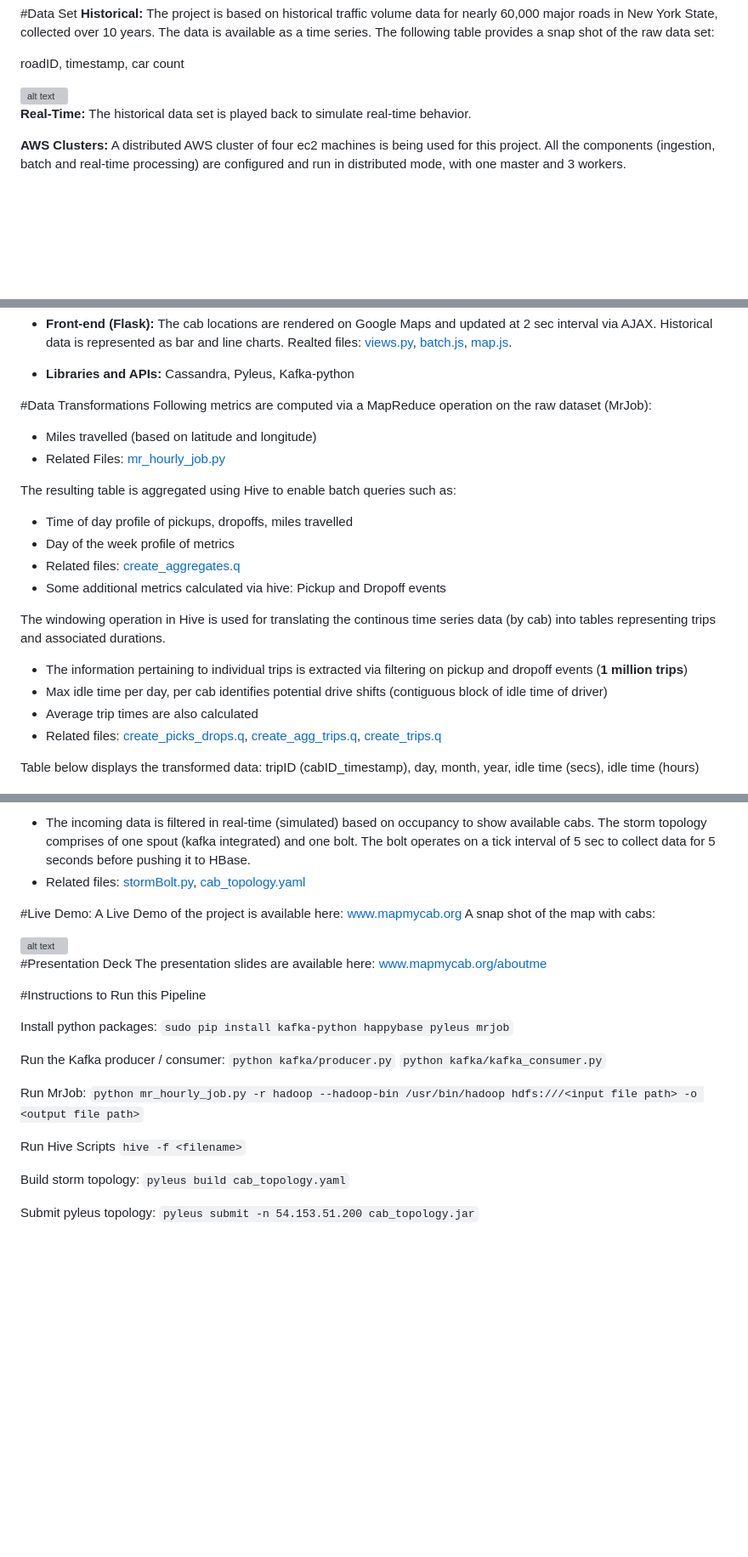
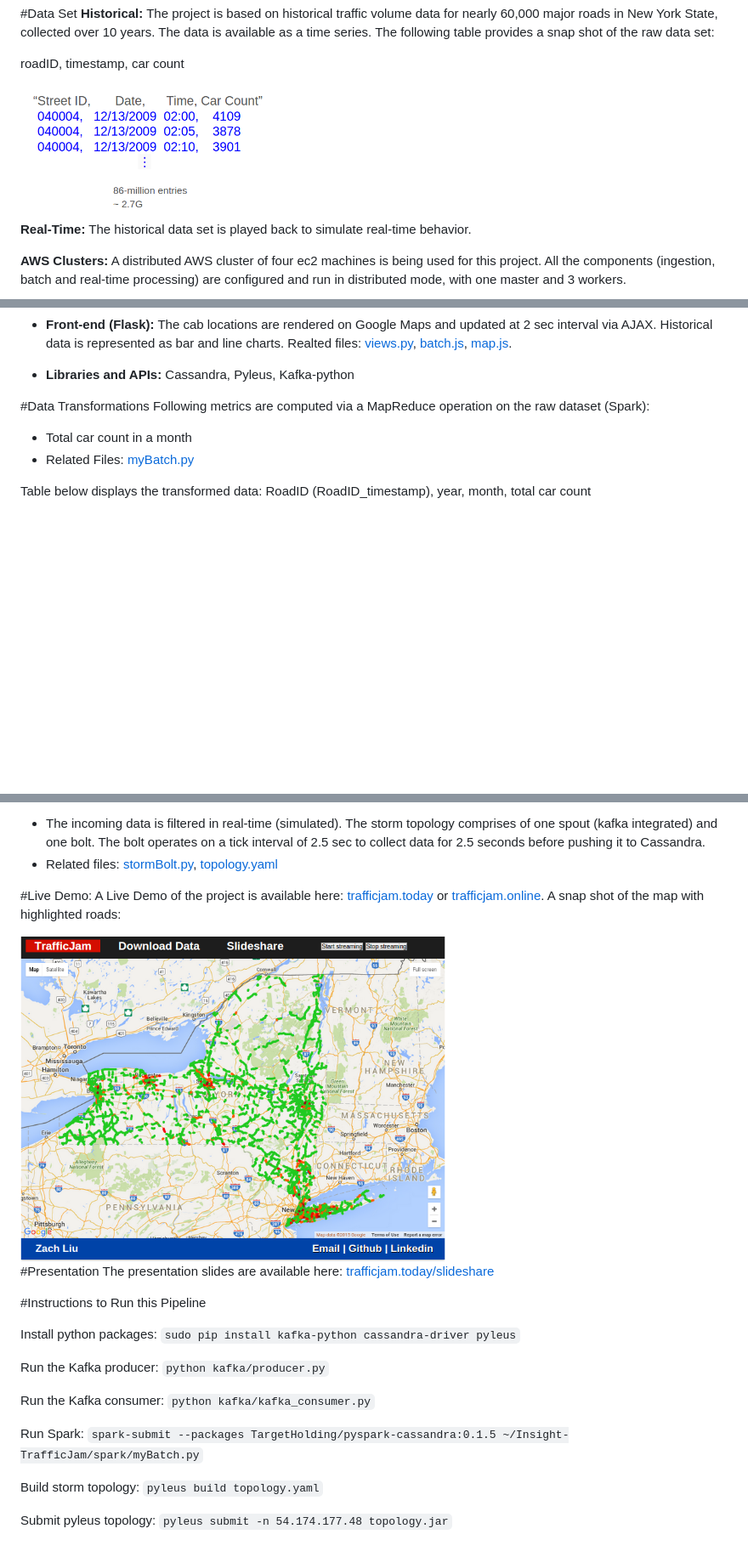
Before and after one commit to zachliu/Insight-TrafficJam, a Markdown page: README.md, 3 parts joined by grey strips. Shown: that part at 85% size. Rendered like a GitHub page; pictures changed too: images/rawdata.png (added), images/realtime.png (added); blank space fills up the shorter version; grey boxes are pictures that could not be loaded.

````diff
--- a/README.md
+++ b/README.md
@@ -23,7 +23,7 @@ The project is based on historical traffic volume data for nearly 60,000 major r
 
 roadID, timestamp, car count
 
-<img src="https://github.com/zachliu/Insight-TrafficJam/blob/master/images/raw_data.png" alt="alt text" width="300" height="200">
+<img src="https://github.com/zachliu/Insight-TrafficJam/blob/master/images/rawdata.png" alt="alt text" width="300" height="200">
 
 **Real-Time:**
 The historical data set is played back to simulate real-time behavior.
@@ -47,23 +47,11 @@ A distributed AWS cluster of four ec2 machines is being used for this project. A
 - **Libraries and APIs:** Cassandra, Pyleus, Kafka-python
 
 #Data Transformations
-Following metrics are computed via a MapReduce operation on the raw dataset (MrJob):
-- Miles travelled (based on latitude and longitude)
-- Related Files: <a href= "https://github.com/zachliu/Insight-TrafficJam/blob/master/MrJob/mr_hourly_job.py">mr_hourly_job.py</a>
+Following metrics are computed via a MapReduce operation on the raw dataset (Spark):
+- Total car count in a month
+- Related Files: <a href= "https://github.com/zachliu/Insight-TrafficJam/blob/master/spark/myBatch.py">myBatch.py</a>
 
-The resulting table is aggregated using Hive to enable batch queries such as:
-- Time of day profile of pickups, dropoffs, miles travelled
-- Day of the week profile of metrics
-- Related files: <a href= "https://github.com/zachliu/Insight-TrafficJam/blob/master/hive/create_aggregates.q">create_aggregates.q</a>
-- Some additional metrics calculated via hive: Pickup and Dropoff events
-
-The windowing operation in Hive is used for translating the continous time series data (by cab) into tables representing trips and associated durations.
-- The information pertaining to individual trips is extracted via filtering on pickup and dropoff events (**1 million trips**)
-- Max idle time per day, per cab identifies potential drive shifts (contiguous block of idle time of driver)
-- Average trip times are also calculated
-- Related files: <a href= "https://github.com/zachliu/Insight-TrafficJam/blob/master/hive/create_picks_drops.q">create_picks_drops.q</a>, <a href= "https://github.com/zachliu/Insight-TrafficJam/blob/master/hive/create_agg_trips.q">create_agg_trips.q</a>, <a href= "https://github.com/zachliu/Insight-TrafficJam/blob/master/hive/create_trips.q">create_trips.q</a>
-
-Table below displays the transformed data: tripID (cabID_timestamp), day, month, year, idle time (secs), idle time (hours)
+Table below displays the transformed data: RoadID (RoadID_timestamp), year, month, total car count
 
 <img src="https://github.com/zachliu/Insight-TrafficJam/blob/master/images/triptable.png" alt="alt text" width="400" height="250">
 
@@ -85,35 +66,34 @@ The realtime schema represents a city for each row (since there is only one city
 **Streaming Data**
-- The incoming data is filtered in real-time (simulated) based on occupancy to show available cabs. The storm topology comprises of one spout (kafka integrated) and one bolt. The bolt operates on a tick interval of 5 sec to collect data for 5 seconds before pushing it to HBase.
-- Related files: <a href= "https://github.com/zachliu/Insight-TrafficJam/blob/master/Storm/cab_topology/cab_topology/stormBolt.py">stormBolt.py</a>, <a href= "https://github.com/zachliu/Insight-TrafficJam/blob/master/Storm/cab_topology/cab_topology.yaml">cab_topology.yaml</a>
+- The incoming data is filtered in real-time (simulated). The storm topology comprises of one spout (kafka integrated) and one bolt. The bolt operates on a tick interval of 2.5 sec to collect data for 2.5 seconds before pushing it to Cassandra.
+- Related files: <a href= "https://github.com/zachliu/Insight-TrafficJam/blob/master/Storm/cab_topology/cab_topology/stormBolt.py">stormBolt.py</a>, <a href= "https://github.com/zachliu/Insight-TrafficJam/blob/master/Storm/cab_topology/topology.yaml">topology.yaml</a>
 
 #Live Demo:
-A Live Demo of the project is available here: www.mapmycab.org
-A snap shot of the map with cabs:
+A Live Demo of the project is available here: <a href= "http://trafficjam.today">trafficjam.today</a> or <a href= "http://trafficjam.online">trafficjam.online</a>. A snap shot of the map with highlighted roads:
 
 
 <img src="https://github.com/zachliu/Insight-TrafficJam/blob/master/images/realtime.png" alt="alt text" width="500" height="300">
 
-#Presentation Deck
+#Presentation
 The presentation slides are available here:
-<a href= "http://54.183.182.89:5000/aboutme">www.mapmycab.org/aboutme</a>
+<a href= "http://trafficjam.today/slideshare">trafficjam.today/slideshare</a>
 
 #Instructions to Run this Pipeline
 
 Install python packages:
-```sudo pip install kafka-python happybase pyleus mrjob```
+```sudo pip install kafka-python cassandra-driver pyleus```
 
-Run the Kafka producer / consumer:
+Run the Kafka producer:
 ```python kafka/producer.py```
+
+Run the Kafka consumer:
 ```python kafka/kafka_consumer.py```
 
-Run MrJob:
-```python mr_hourly_job.py -r hadoop --hadoop-bin /usr/bin/hadoop hdfs:///<input file path> -o <output file path>```
+Run Spark:
+```spark-submit --packages TargetHolding/pyspark-cassandra:0.1.5 ~/Insight-TrafficJam/spark/myBatch.py```
 
-Run Hive Scripts
-```hive -f <filename>```
 
 Build storm topology:
-```pyleus build cab_topology.yaml```
+```pyleus build topology.yaml```
 
 Submit pyleus topology:
-```pyleus submit -n 54.153.51.200 cab_topology.jar```
+```pyleus submit -n 54.174.177.48 topology.jar```
````
Also changed, not shown: other parts of README.md (+2 -9 lines), images/pipeline.png (added).
